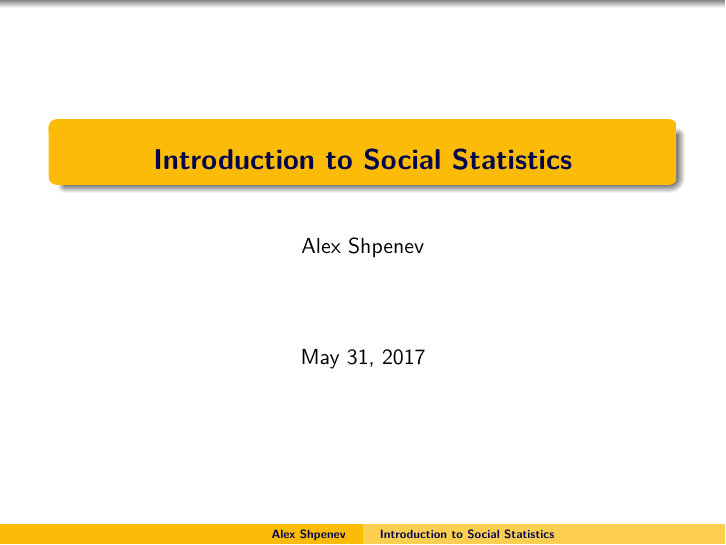
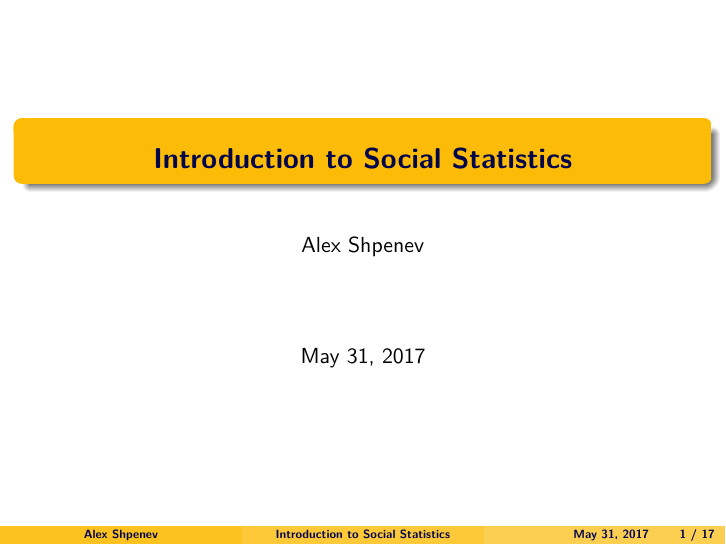
Before and after one commit to shpenev/soci120, an R Markdown document (lectures/lecture01.Rmd): page 1 of 17. The pictures show the output file lectures/lecture01.pdf that the author committed with the source.

Commit message:
Theme update

```diff
--- a/lectures/lecture01.Rmd
+++ b/lectures/lecture01.Rmd
@@ -4,7 +4,7 @@ date: May 31, 2017
 author: Alex Shpenev
 output:
     beamer_presentation:
-         theme: "Warsaw"
+         theme: "Boadilla"
          colortheme: "crane"
          fonttheme: "structurebold"
 ---
```
Also changed, not shown: lectures/lecture01.pdf.
